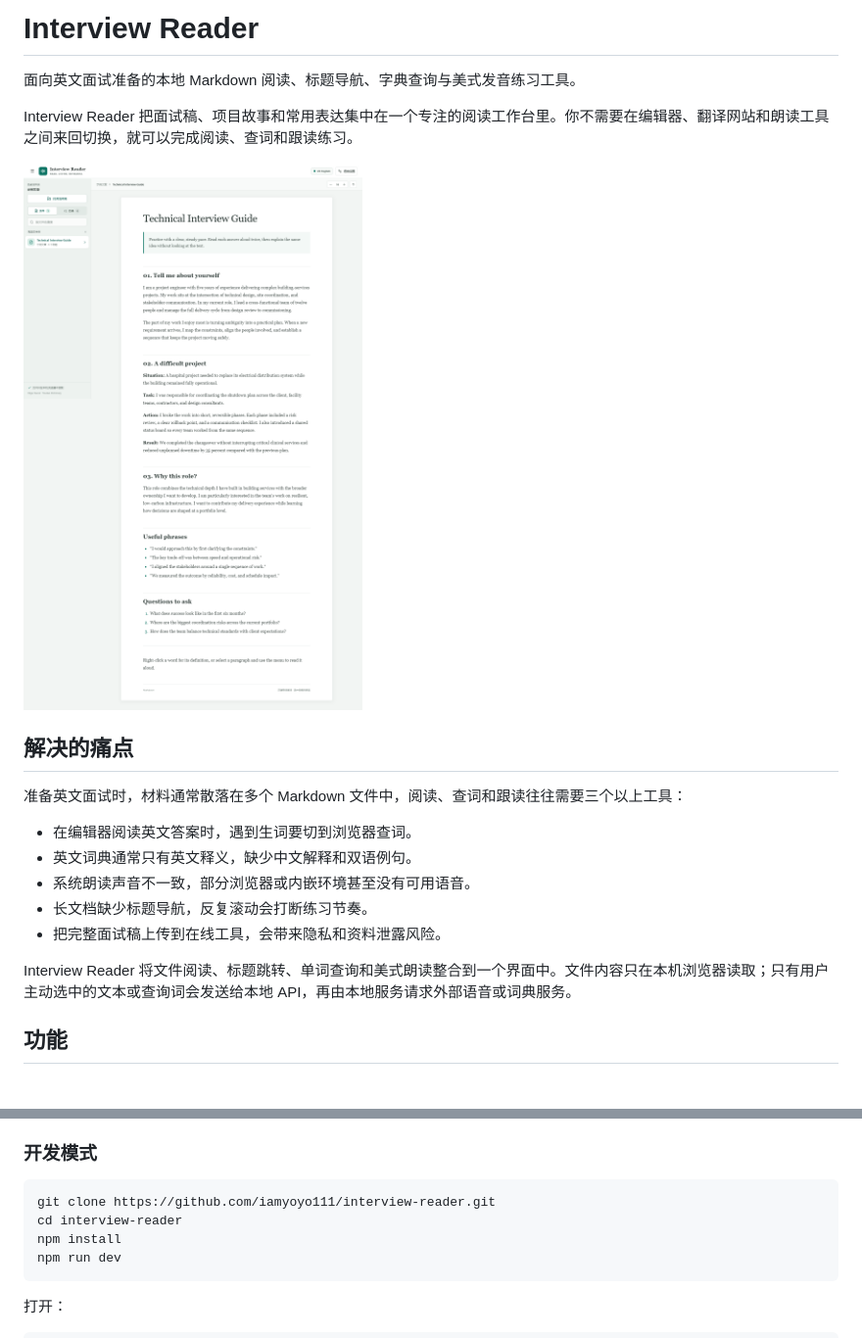
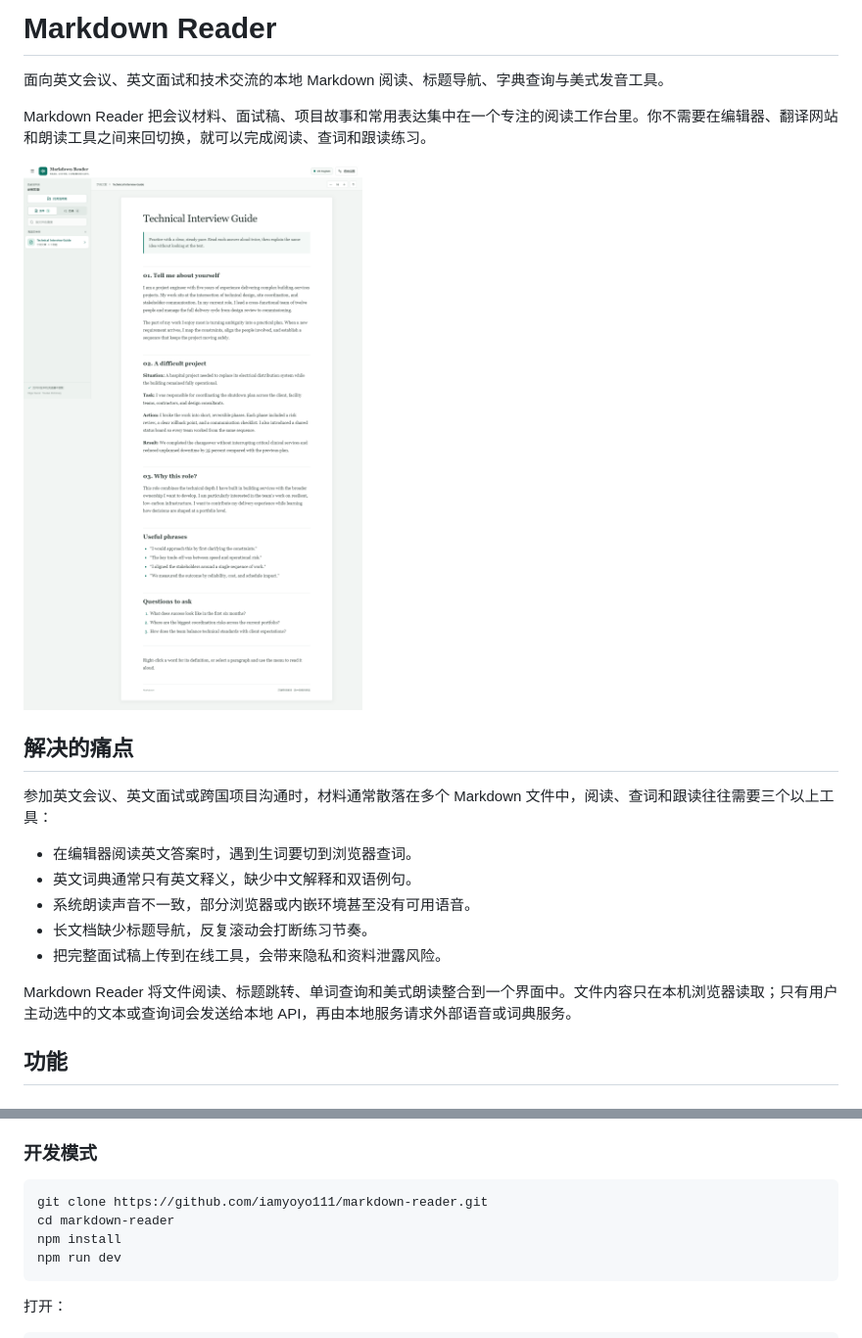
Before and after one commit to iamyoyo111/markdown-reader, a Markdown page: README.md, 2 parts joined by grey strips. Shown at 98% size. Drawn GitHub-style; pictures changed too: docs/images/overview.png.

Commit message:
refactor: rename project to markdown-reader

````diff
--- a/README.md
+++ b/README.md
@@ -1,6 +1,6 @@
-# Interview Reader
+# Markdown Reader
 
-面向英文面试准备的本地 Markdown 阅读、标题导航、字典查询与美式发音练习工具。
+面向英文会议、英文面试和技术交流的本地 Markdown 阅读、标题导航、字典查询与美式发音工具。
 
-Interview Reader 把面试稿、项目故事和常用表达集中在一个专注的阅读工作台里。你不需要在编辑器、翻译网站和朗读工具之间来回切换，就可以完成阅读、查词和跟读练习。
+Markdown Reader 把会议材料、面试稿、项目故事和常用表达集中在一个专注的阅读工作台里。你不需要在编辑器、翻译网站和朗读工具之间来回切换，就可以完成阅读、查词和跟读练习。
 
@@ -8,7 +8,7 @@ Interview Reader 把面试稿、项目故事和常用表达集中在一个专注
 
 ## 解决的痛点
 
-准备英文面试时，材料通常散落在多个 Markdown 文件中，阅读、查词和跟读往往需要三个以上工具：
+参加英文会议、英文面试或跨国项目沟通时，材料通常散落在多个 Markdown 文件中，阅读、查词和跟读往往需要三个以上工具：
 
 - 在编辑器阅读英文答案时，遇到生词要切到浏览器查词。
 - 英文词典通常只有英文释义，缺少中文解释和双语例句。
@@ -16,7 +16,7 @@ Interview Reader 把面试稿、项目故事和常用表达集中在一个专注
 - 长文档缺少标题导航，反复滚动会打断练习节奏。
 - 把完整面试稿上传到在线工具，会带来隐私和资料泄露风险。
 
-Interview Reader 将文件阅读、标题跳转、单词查询和美式朗读整合到一个界面中。文件内容只在本机浏览器读取；只有用户主动选中的文本或查询词会发送给本地 API，再由本地服务请求外部语音或词典服务。
+Markdown Reader 将文件阅读、标题跳转、单词查询和美式朗读整合到一个界面中。文件内容只在本机浏览器读取；只有用户主动选中的文本或查询词会发送给本地 API，再由本地服务请求外部语音或词典服务。
 
 ## 功能
 
@@ -62,8 +62,8 @@ Interview Reader 将文件阅读、标题跳转、单词查询和美式朗读整
 ### 开发模式
 
 ```bash
-git clone https://github.com/iamyoyo111/interview-reader.git
-cd interview-reader
+git clone https://github.com/iamyoyo111/markdown-reader.git
+cd markdown-reader
 npm install
 npm run dev
 ```
````
Also changed, not shown: other parts of README.md (+1 -1 lines), docs/API_COMPARISON.md (+2 -2 lines), docs/images/dictionary.png, docs/images/outline.png, 5 other files.
